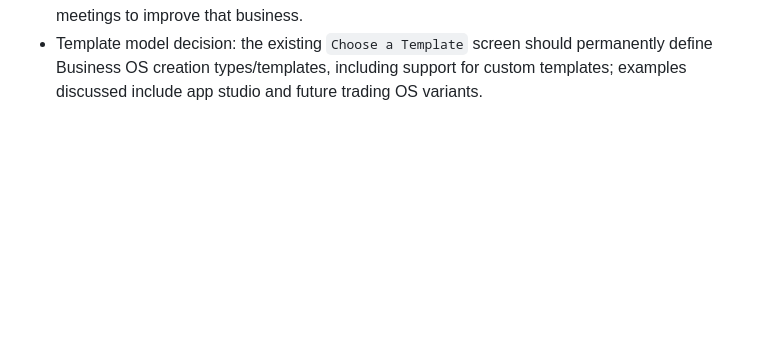
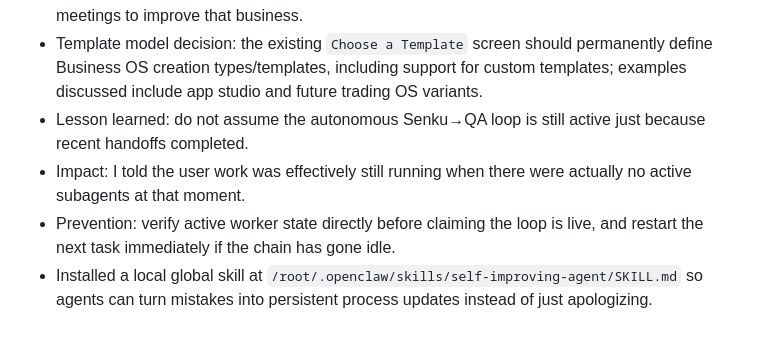
Before and after one commit to spartan1123/Ceil-OS-MISSION-CONTROL, a Markdown page: memory/2026-03-14.md, the part around the change. Drawn GitHub-style; blank space fills up the shorter version.

```diff
--- a/memory/2026-03-14.md
+++ b/memory/2026-03-14.md
@@ -15,3 +15,7 @@
 - Business model vision captured: Ceil OS is a business architecture where autonomous AI agents create and run multiple money-making businesses; each Business OS is an isolated business with its own fresh agent roster, identities, memories, and seven core files rather than reusing agents from the default OS or other Business OS instances.
 - Provisioning requirements captured: the Provisioning Architect plus research specialists should perform deep research (minimum ~5 minutes, potentially 10+ minutes) before creating a new Business OS, then provision a fresh set of business-specific agents with isolated brains/identity/memory that report to the Workspace Manager and collaborate via council meetings to improve that business.
 - Template model decision: the existing `Choose a Template` screen should permanently define Business OS creation types/templates, including support for custom templates; examples discussed include app studio and future trading OS variants.
+- Lesson learned: do not assume the autonomous Senku→QA loop is still active just because recent handoffs completed.
+- Impact: I told the user work was effectively still running when there were actually no active subagents at that moment.
+- Prevention: verify active worker state directly before claiming the loop is live, and restart the next task immediately if the chain has gone idle.
+- Installed a local global skill at `/root/.openclaw/skills/self-improving-agent/SKILL.md` so agents can turn mistakes into persistent process updates instead of just apologizing.
```
Also changed, not shown: AGENTS.md (+14 -0 lines).
